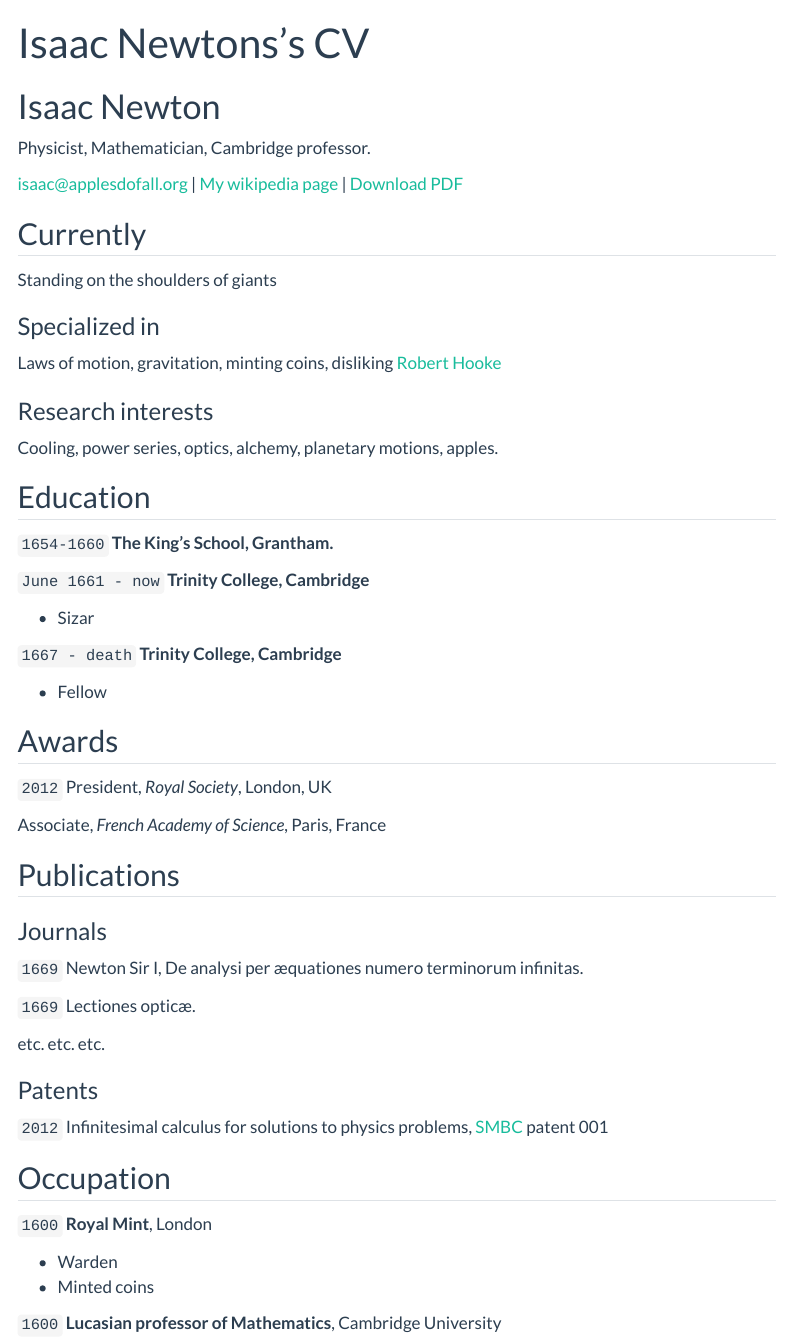
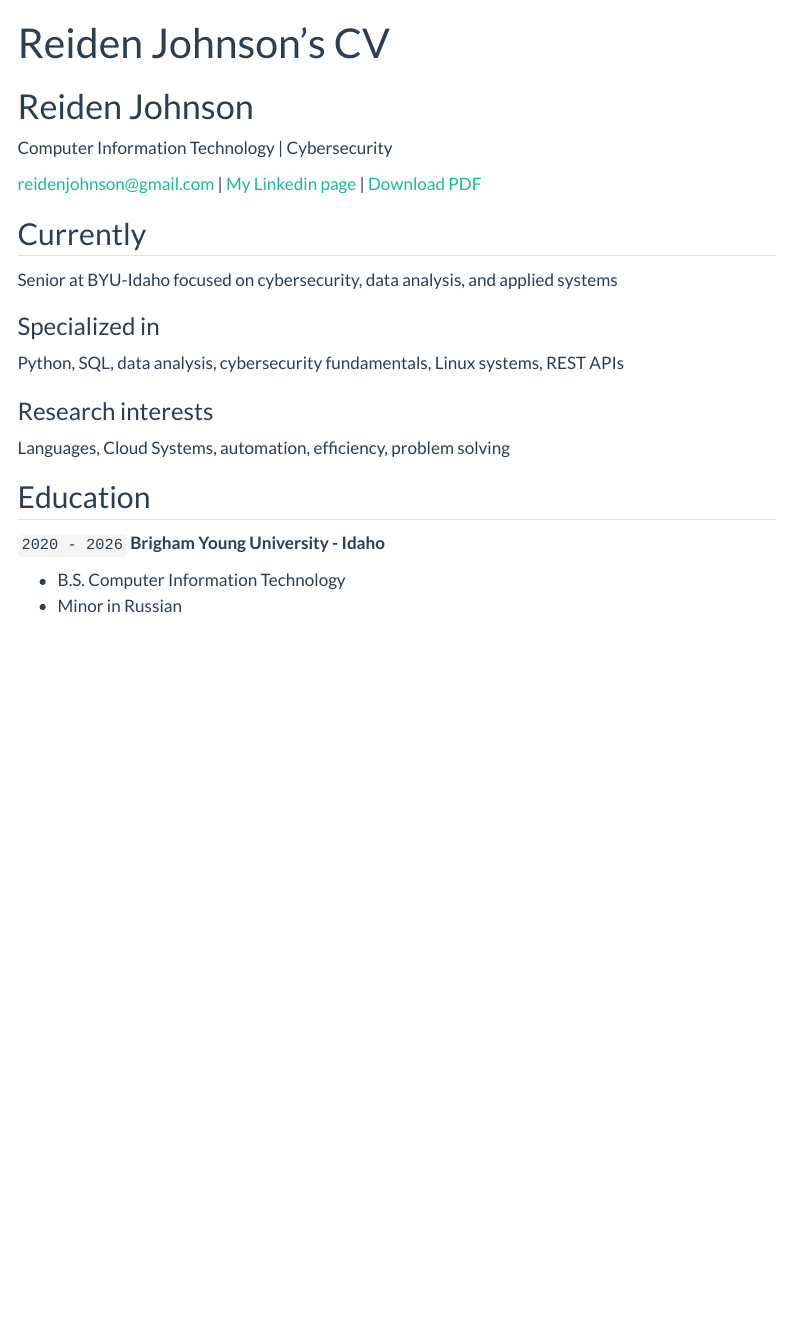
Before and after one commit to reidenjohnson/reidenjohnson.github.io, a Quarto document (resume.qmd): the page in a window 1100 px wide, from its top. Rendered offline with R 4.5, knitr and Pandoc in place of Quarto, with nearby package versions; menus at the side of the page are left out.

Commit message:
Updated Resume information
And completed following rest of the instructions

```diff
--- a/resume.qmd
+++ b/resume.qmd
@@ -1,88 +1,42 @@
 ---
 layout: cv
-title: Isaac Newtons's CV
+title: Reiden Johnson's CV
 ---
-# Isaac Newton
-Physicist, Mathematician, Cambridge professor.
+# Reiden Johnson
+Computer Information Technology | Cybersecurity
 
 <div id="webaddress">
-<a href="isaac@applesdofall.org">isaac@applesdofall.org</a>
-| <a href="http://en.wikipedia.org/wiki/Isaac_Newton">My wikipedia page</a>
-<!-- | <a href="https://yourusername.github.io/datascience_portfolio/gh-pages/resume.pdf">Download PDF</a> -->
-| <a href="https://github.com/byuidatascience/datascience_portfolio/blob/gh-pages/resume.pdf">Download PDF</a>
+<a href="reidenjohnson@gmail.com">reidenjohnson@gmail.com</a>
+| <a href="http://linkedin.com/in/reidenjohnson">My Linkedin page</a>
+| <a href="https://reidenjohnson.github.io/datascience_portfolio/gh-pages/resume.pdf">Download PDF</a>
+
+<!-- || <a href="https://github.com/byuidatascience/datascience_portfolio/blob/gh-pages/resume.pdf">Download PDF</a>
+-->
 </div>
 
 
 ## Currently
 
-Standing on the shoulders of giants
+Senior at BYU-Idaho focused on cybersecurity, data analysis, and applied systems
+
 
 ### Specialized in
 
-Laws of motion, gravitation, minting coins, disliking [Robert Hooke](http://en.wikipedia.org/wiki/Robert_Hooke)
-
+Python, SQL, data analysis, cybersecurity fundamentals, Linux systems, REST APIs
 
 ### Research interests
 
-Cooling, power series, optics, alchemy, planetary motions, apples.
+Languages, Cloud Systems, automation, efficiency, problem solving
 
 
 ## Education
 
-`1654-1660`
-__The King's School, Grantham.__
+`2020 - 2026`
+__Brigham Young University - Idaho__
 
-`June 1661 - now`
-__Trinity College, Cambridge__
+- B.S. Computer Information Technology
+- Minor in Russian
 
-- Sizar
-
-`1667 - death`
-__Trinity College, Cambridge__
-
-- Fellow
-
-
-
-## Awards
-
-`2012`
-President, *Royal Society*, London, UK
-
-Associate, *French Academy of Science*, Paris, France
-
-
-
-## Publications
-
-<!-- A list is also available [online](http://scholar.google.co.uk/citations?user=LTOTl0YAAAAJ) -->
-
-### Journals
-
-`1669`
-Newton Sir I, De analysi per æquationes numero terminorum infinitas.
-
-`1669`
-Lectiones opticæ.
-
-etc. etc. etc.
-
-### Patents
-
-`2012`
-Infinitesimal calculus for solutions to physics problems, [SMBC](http://www.techdirt.com/articles/20121011/09312820678/if-patents-had-been-around-time-newton.shtml) patent 001
-
-
-## Occupation
-
-`1600`
-__Royal Mint__, London
-
-- Warden
-- Minted coins
-
-`1600`
-__Lucasian professor of Mathematics__, Cambridge University
 
 
 
```
Also changed, not shown: 17 other files.
